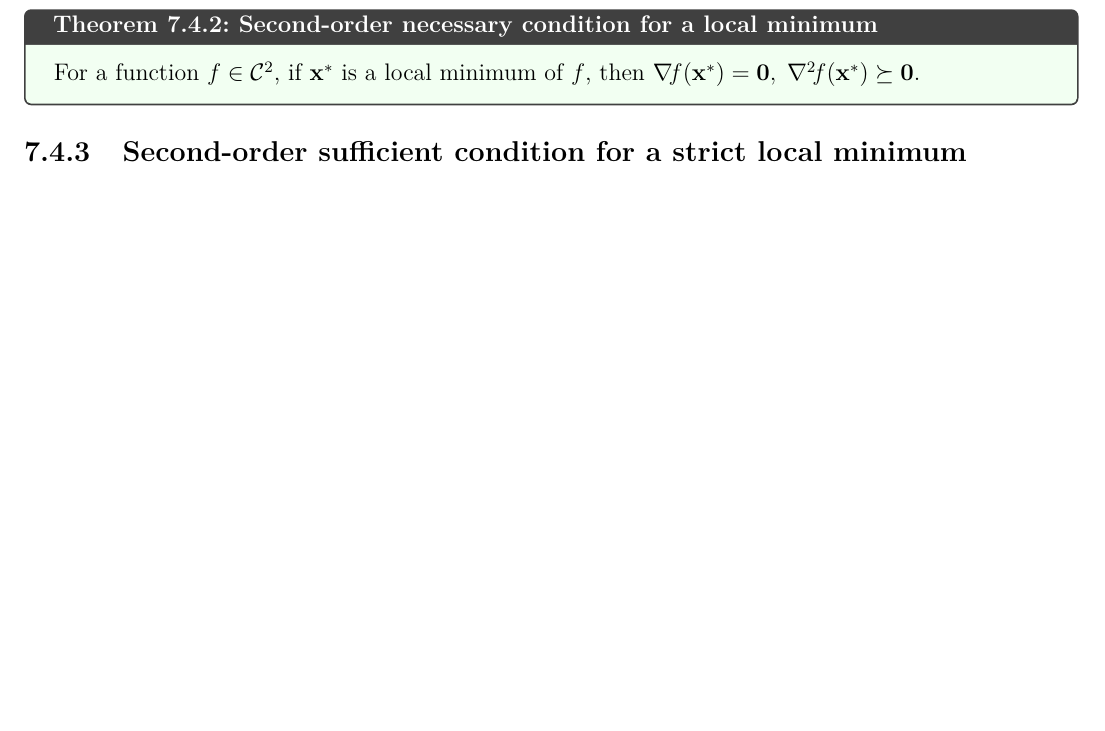
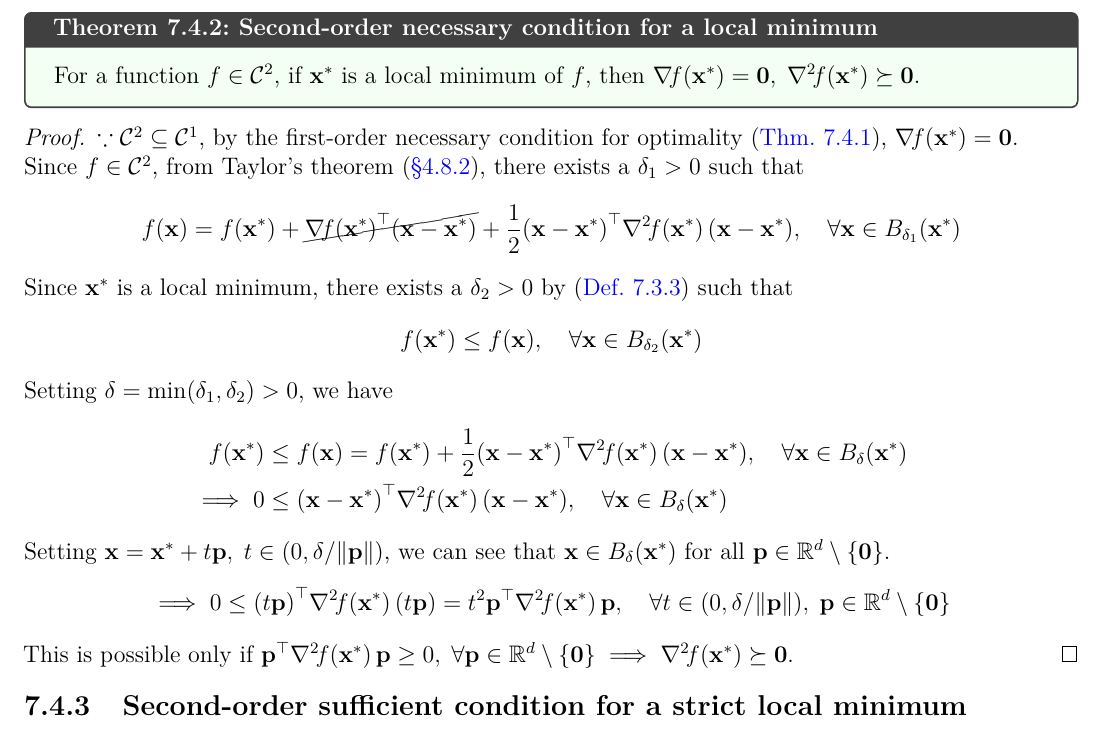
Before and after one commit to AshrithSagar/E0230-CMO-2025, a LaTeX thesis (TeX/main.tex, which reads TeX/sections/unconstrained.tex): part of page 22 of 45 before the commit and part of page 23 of 46 after it, cut so that both start at the same text, the shorter picture padded with empty space. Compiled offline with pdfLaTeX.

Commit message:
📝 TeX

```diff
--- a/TeX/main.tex
+++ b/TeX/main.tex
@@ -82,6 +82,8 @@
 \newcommand{\peqref}[1]{(\hyperref[#1]{Eq.~\ref*{#1}})}
 \newcommand{\pdefref}[1]{(\hyperref[#1]{Def.~\ref*{#1}})}
 \newcommand{\pthmref}[1]{(\hyperref[#1]{Thm.~\ref*{#1}})}
+\newcommand{\plemref}[1]{(\hyperref[#1]{Lem.~\ref*{#1}})}
+\newcommand{\pcorref}[1]{(\hyperref[#1]{Cor.~\ref*{#1}})}
 \newcommand{\palgref}[1]{(\hyperref[#1]{Alg.~\ref*{#1}})}
 
 \input{macros.tex}
--- a/TeX/sections/unconstrained.tex
+++ b/TeX/sections/unconstrained.tex
@@ -129,3 +201,50 @@ Assume \( f \in \C^{2} \), and use \( \func{f}{\x + \p} = \func{f}{\x} + \dotp{\
+\begin{proof}
+    \( \because \C^2 \subseteq \C^1 \), by the first-order necessary condition for optimality~\pthmref{thm:first-order-necessary-condition-for-a-local-minimum}, \( \grad{f}{\xstar} = \zero \).
+
+    Since \( f \in \C^{2} \), from Taylor's theorem~\psecref{sec:multivariate-taylor-theorem}, there exists a \( \delta_1 > 0 \) such that
+    \begin{equation*}
+        \func{f}{\x}
+        =
+        \func{f}{\xstar}
+        + \cancel{\dotp{\grad{f}{\xstar}}{(\x - \xstar)}}
+        + \half \qf{(\x - \xstar)}{\hess{f}{\xstar}}
+        , \quad \forall \x \in B_{\delta_1}(\xstar)
+    \end{equation*}
+    Since \( \xstar \) is a local minimum, there exists a \( \delta_2 > 0 \) by~\pdefref{def:local-minimum} such that
+    \begin{equation*}
+        \func{f}{\xstar}
+        \leq
+        \func{f}{\x}, \quad \forall \x \in B_{\delta_2}(\xstar)
+    \end{equation*}
+    Setting \( \delta = \min(\delta_1, \delta_2) > 0 \), we have
+    \begin{align*}
+        \func{f}{\xstar}
+        & \leq
+        \func{f}{\x}
+        =
+        \func{f}{\xstar}
+        + \half \qf{(\x - \xstar)}{\hess{f}{\xstar}}
+        , \quad \forall \x \in B_{\delta}(\xstar)
+        \\
+        \implies
+        0
+        & \leq
+        \qf{(\x - \xstar)}{\hess{f}{\xstar}}
+        , \quad \forall \x \in B_{\delta}(\xstar)
+    \end{align*}
+    Setting \( \x = \xstar + t \p, \; t \in (0, \delta / \norm{\p}) \), we can see that \( \x \in B_{\delta}(\xstar) \) for all \( \p \in \R^d \setminus \set{\zero} \).
+    \begin{equation*}
+        \implies
+        0
+        \leq
+        \qf{(t \p)}{\hess{f}{\xstar}}
+        =
+        t^2 \qf{\p}{\hess{f}{\xstar}}
+        , \quad \forall t \in (0, \delta / \norm{\p}),
+        \; \p \in \R^d \setminus \set{\zero}
+    \end{equation*}
+    This is possible only if \( \qf{\p}{\hess{f}{\xstar}} \geq 0, \; \forall \p \in \R^d \setminus \set{\zero} \implies \hess{f}{\xstar} \succeq \zero \).
+\end{proof}
 
 \subsection{Second-order sufficient condition for a strict local minimum}
 
```
Also changed, not shown: TeX/sections/unconstrained.tex (78 more changed lines).
